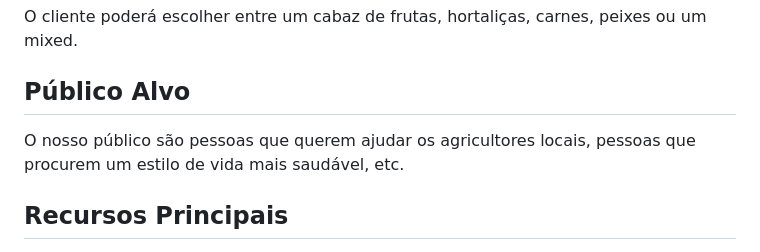
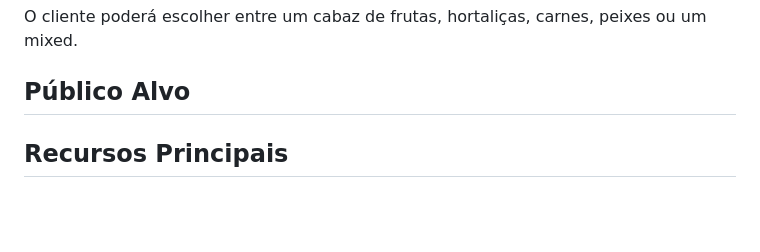
Before and after one commit to freshmimnt/Projeto_Web, a Markdown page: README.md, the part around the change. GitHub-like rendering; blank space fills up the shorter version.

```diff
--- a/README.md
+++ b/README.md
@@ -10,7 +10,6 @@ O cliente poderá escolher entre um cabaz de frutas, hortaliças, carnes, peixes
 
 ## Público Alvo
 
-O nosso público são pessoas que querem ajudar os agricultores locais, pessoas que procurem um estilo de vida mais saudável, etc.
 
 ## Recursos Principais
 
```
